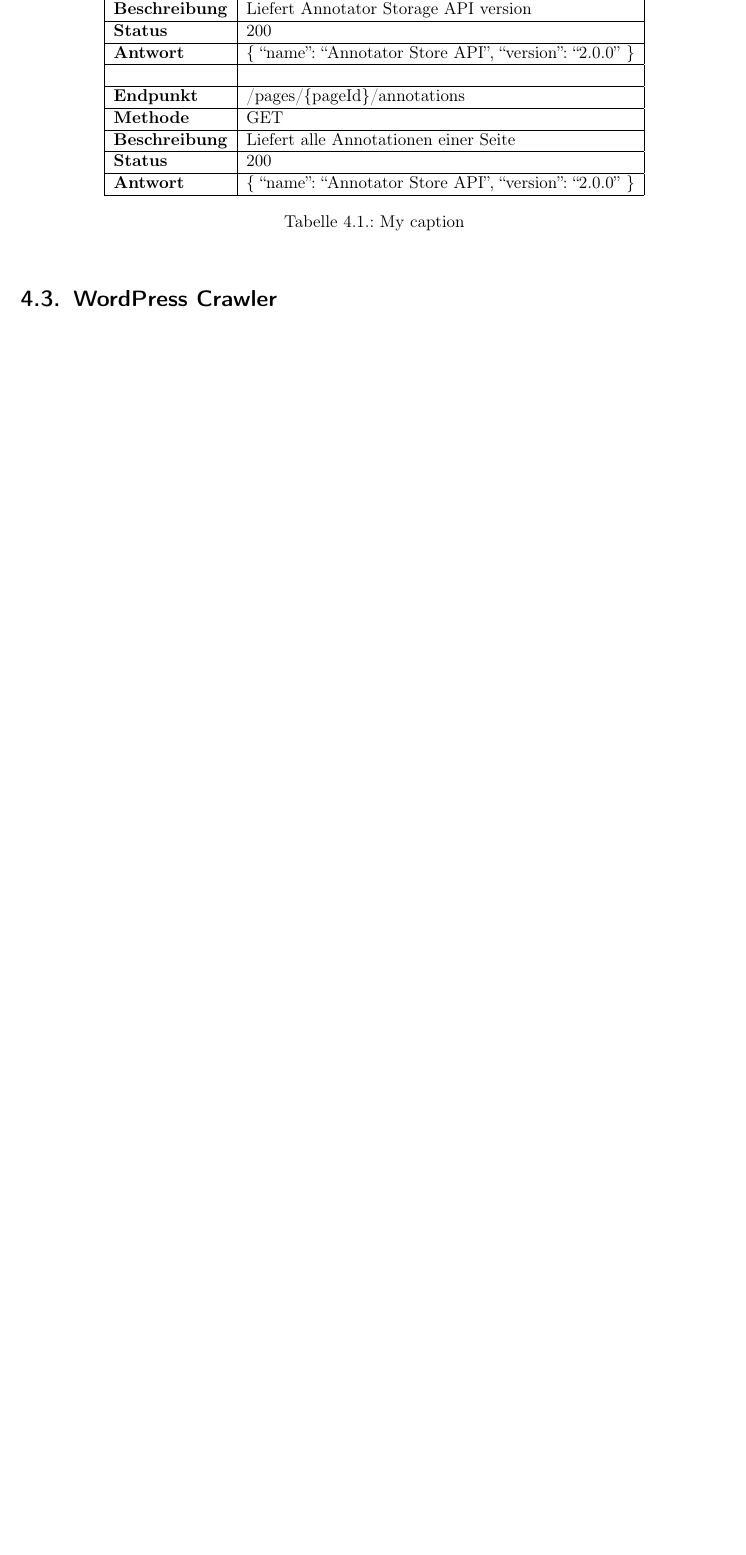
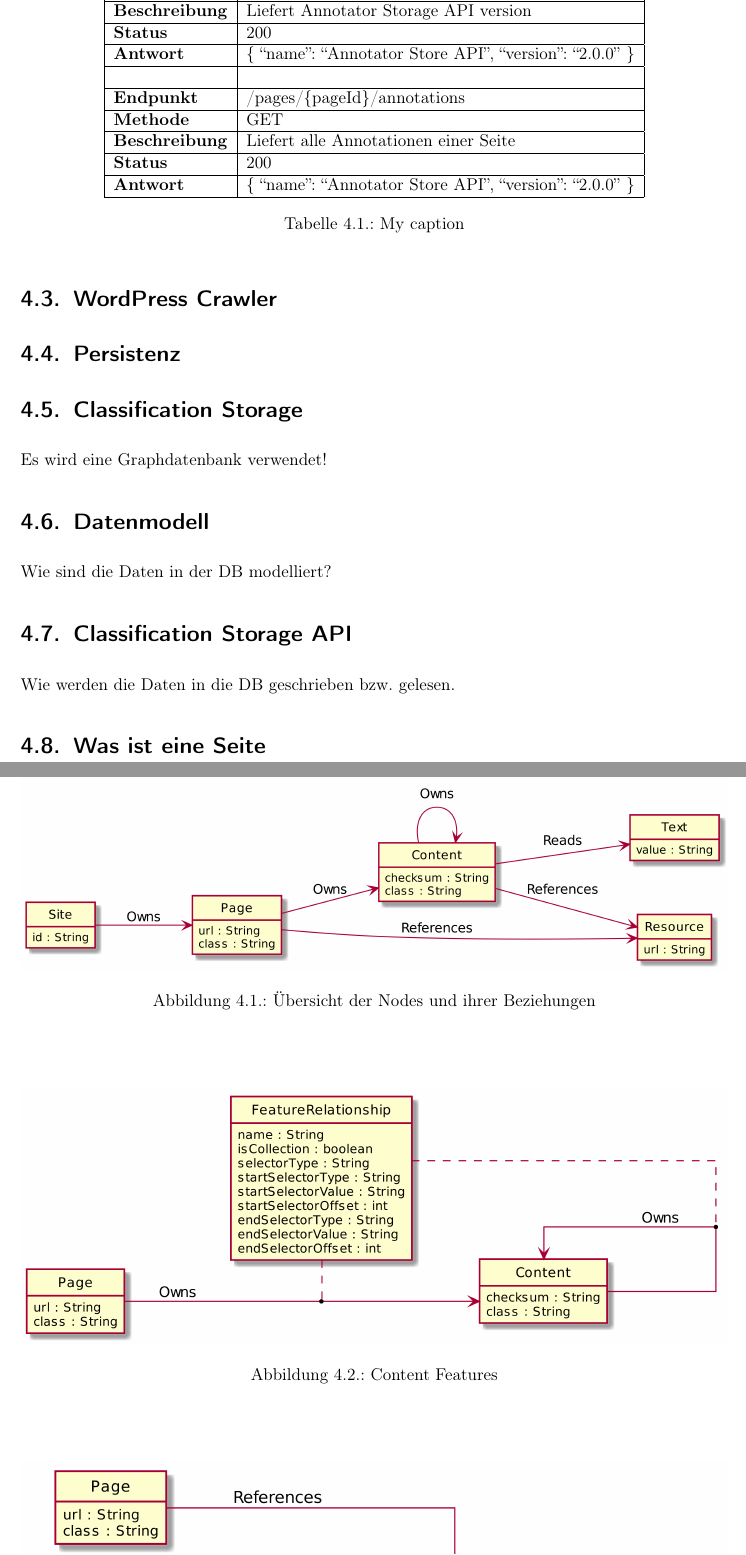
Before and after one commit to TheGreyKoala/master-thesis, a LaTeX thesis (src/main/latex/Thesis.tex, which reads src/main/latex/SolutionDetails/SolutionDetails.tex): part of page 33 of 45 before the commit and two parts of pages 33 and 34 of 47 after it, the two joined at a grey line, cut so that both start at the same text, the shorter picture padded with empty space. Compiled offline with pdfLaTeX.

Commit message:
Annotator Plugin + Persistence

```diff
--- a/src/main/latex/SolutionDetails/SolutionDetails.tex
+++ b/src/main/latex/SolutionDetails/SolutionDetails.tex
@@ -49,3 +49,22 @@
         % -- Return Dokument für jede Antwort
 
     \section{WordPress Crawler}
+
+    \section{Persistenz}
+        \section{Classification Storage}
+            Es wird eine Graphdatenbank verwendet!
+
+        \section{Datenmodell}
+            Wie sind die Daten in der DB modelliert?
+
+            \begin{figure}
+                \centering
+                \includegraphics[width=\textwidth]{../resources/db-data-model/nodes.png}
+                \caption{Übersicht der Nodes und ihrer Beziehungen}
+                \label{image:dbDataModelOverview}
+            \end{figure}
+
+            \begin{figure}
+                \centering
+                \includegraphics[width=\textwidth]{../resources/db-data-model/content-relationship.png}
+                \caption{Content Features}
@@ -51,0 +78,7 @@
+                \label{image:dbDataModelResourceRelationship}
+            \end{figure}
+
+        \section{Classification Storage API}
+            Wie werden die Daten in die DB geschrieben bzw. gelesen.
+
+            \section{Was ist eine Seite}
```
Also changed, not shown: src/main/resources/db-data-model/content-relationship.png (added), src/main/resources/db-data-model/nodes.png (added), src/main/resources/db-data-model/resource-relationship.png (added), src/main/resources/storage-api-data-model/page.png (added), src/main/latex/SolutionDetails/SolutionDetails.tex (13 more changed lines), 13 other files.
